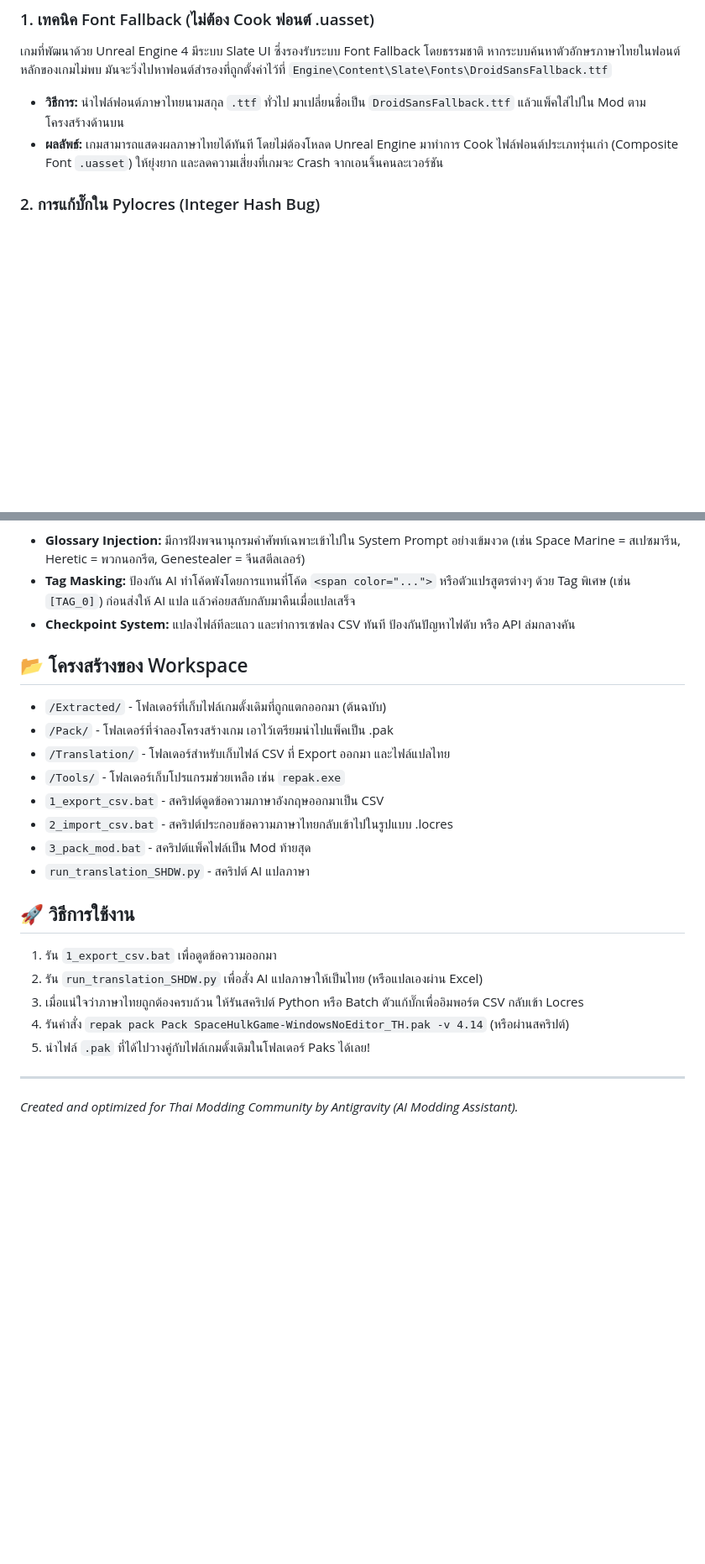
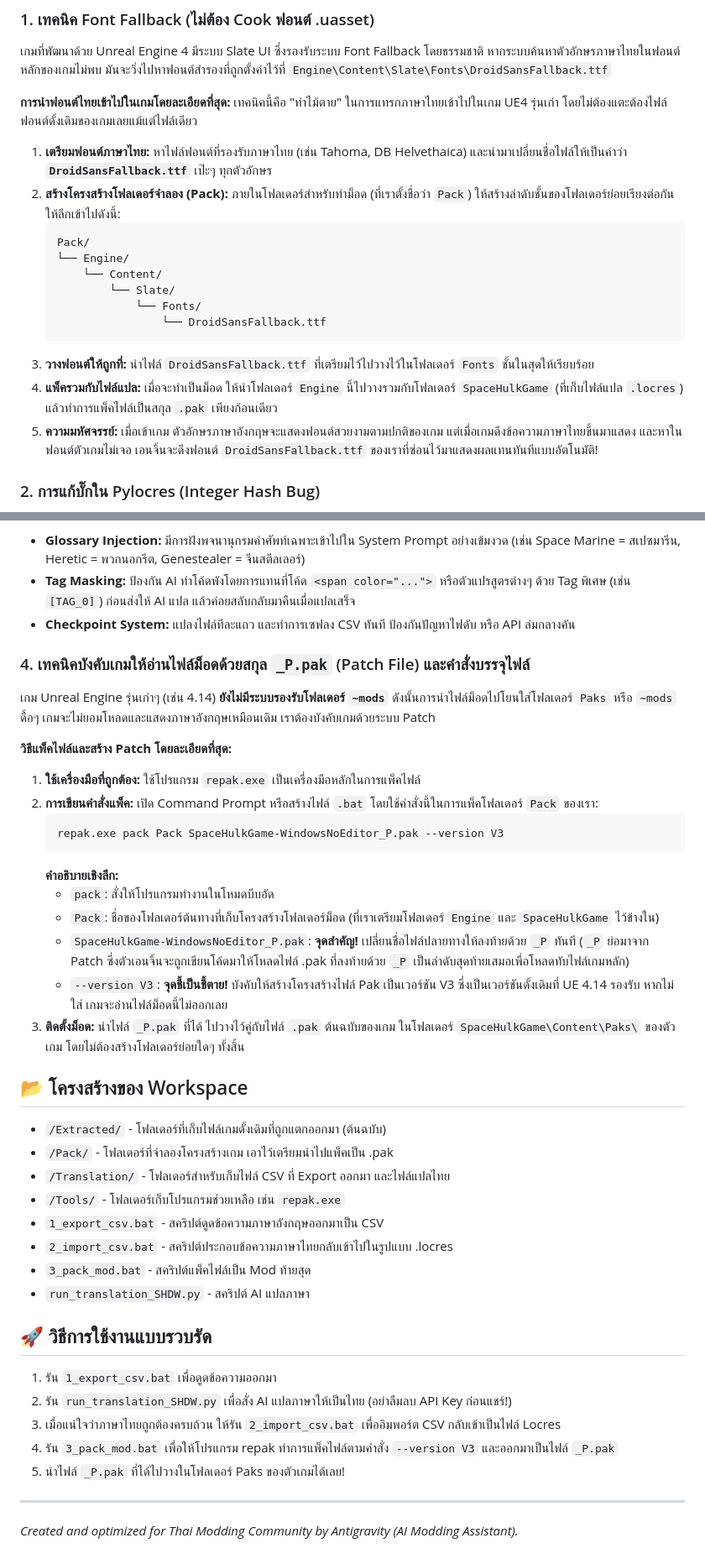
Before and after one commit to memolyviza2012-max/Modding-Knowledge, a Markdown page: Games/SpaceHulk_Deathwing/README.md, 2 parts joined by grey strips. Shown at 84% size. Rendered like a GitHub page; blank space fills up the shorter version.

Commit message:
Update README with detailed instructions for Font Fallback and Packing

````diff
--- a/Games/SpaceHulk_Deathwing/README.md
+++ b/Games/SpaceHulk_Deathwing/README.md
@@ -6,8 +6,23 @@ Repository สำหรับเก็บรวบรวมเทคนิค,
 
 ### 1. เทคนิค Font Fallback (ไม่ต้อง Cook ฟอนต์ .uasset)
 เกมที่พัฒนาด้วย Unreal Engine 4 มีระบบ Slate UI ซึ่งรองรับระบบ Font Fallback โดยธรรมชาติ หากระบบค้นหาตัวอักษรภาษาไทยในฟอนต์หลักของเกมไม่พบ มันจะวิ่งไปหาฟอนต์สำรองที่ถูกตั้งค่าไว้ที่ `Engine\Content\Slate\Fonts\DroidSansFallback.ttf`
-- **วิธีการ:** นำไฟล์ฟอนต์ภาษาไทยนามสกุล `.ttf` ทั่วไป มาเปลี่ยนชื่อเป็น `DroidSansFallback.ttf` แล้วแพ็คใส่ไปใน Mod ตามโครงสร้างด้านบน
-- **ผลลัพธ์:** เกมสามารถแสดงผลภาษาไทยได้ทันที โดยไม่ต้องโหลด Unreal Engine มาทำการ Cook ไฟล์ฟอนต์ประเภทรุ่นเก่า (Composite Font `.uasset`) ให้ยุ่งยาก และลดความเสี่ยงที่เกมจะ Crash จากเอนจิ้นคนละเวอร์ชัน
+
+**การนำฟอนต์ไทยเข้าไปในเกมโดยละเอียดที่สุด:**
+เทคนิคนี้คือ "ท่าไม้ตาย" ในการแทรกภาษาไทยเข้าไปในเกม UE4 รุ่นเก่า โดยไม่ต้องแตะต้องไฟล์ฟอนต์ดั้งเดิมของเกมเลยแม้แต่ไฟล์เดียว
+
+1. **เตรียมฟอนต์ภาษาไทย:** หาไฟล์ฟอนต์ที่รองรับภาษาไทย (เช่น Tahoma, DB Helvethaica) และนำมาเปลี่ยนชื่อไฟล์ให้เป็นคำว่า **`DroidSansFallback.ttf`** เป๊ะๆ ทุกตัวอักษร
+2. **สร้างโครงสร้างโฟลเดอร์จำลอง (Pack):** ภายในโฟลเดอร์สำหรับทำม็อด (ที่เราตั้งชื่อว่า `Pack`) ให้สร้างลำดับชั้นของโฟลเดอร์ย่อยเรียงต่อกันให้ลึกเข้าไปดังนี้:
+   ```text
+   Pack/
+   └── Engine/
+       └── Content/
+           └── Slate/
+               └── Fonts/
+                   └── DroidSansFallback.ttf
+   ```
+3. **วางฟอนต์ให้ถูกที่:** นำไฟล์ `DroidSansFallback.ttf` ที่เตรียมไว้ไปวางไว้ในโฟลเดอร์ `Fonts` ชั้นในสุดให้เรียบร้อย
+4. **แพ็ครวมกับไฟล์แปล:** เมื่อจะทำเป็นม็อด ให้นำโฟลเดอร์ `Engine` นี้ไปวางรวมกับโฟลเดอร์ `SpaceHulkGame` (ที่เก็บไฟล์แปล `.locres`) แล้วทำการแพ็คไฟล์เป็นสกุล `.pak` เพียงก้อนเดียว
+5. **ความมหัศจรรย์:** เมื่อเข้าเกม ตัวอักษรภาษาอังกฤษจะแสดงฟอนต์สวยงามตามปกติของเกม แต่เมื่อเกมดึงข้อความภาษาไทยขึ้นมาแสดง และหาในฟอนต์ตัวเกมไม่เจอ เอนจิ้นจะดึงฟอนต์ `DroidSansFallback.ttf` ของเราที่ซ่อนไว้มาแสดงผลแทนทันทีแบบอัตโนมัติ!
 
 ### 2. การแก้บั๊กใน Pylocres (Integer Hash Bug)
 เมื่อทำการนำเข้าไฟล์ `CSV` กลับไปเป็น `.locres` ผ่านคำสั่ง `pylocres from-csv` มักจะเจอข้อผิดพลาด `struct.error: required argument is not an integer`
@@ -24,6 +39,22 @@ Repository สำหรับเก็บรวบรวมเทคนิค,
 - **Tag Masking:** ป้องกัน AI ทำโค้ดพังโดยการแทนที่โค้ด `<span color="...">` หรือตัวแปรสูตรต่างๆ ด้วย Tag พิเศษ (เช่น `[TAG_0]`) ก่อนส่งให้ AI แปล แล้วค่อยสลับกลับมาคืนเมื่อแปลเสร็จ
 - **Checkpoint System:** แปลงไฟล์ทีละแถว และทำการเซฟลง CSV ทันที ป้องกันปัญหาไฟดับ หรือ API ล่มกลางคัน
 
+### 4. เทคนิคบังคับเกมให้อ่านไฟล์ม็อดด้วยสกุล `_P.pak` (Patch File) และคำสั่งบรรจุไฟล์
+เกม Unreal Engine รุ่นเก่าๆ (เช่น 4.14) **ยังไม่มีระบบรองรับโฟลเดอร์ `~mods`** ดังนั้นการนำไฟล์ม็อดไปโยนใส่โฟลเดอร์ `Paks` หรือ `~mods` ดื้อๆ เกมจะไม่ยอมโหลดและแสดงภาษาอังกฤษเหมือนเดิม เราต้องบังคับเกมด้วยระบบ Patch
+
+**วิธีแพ็คไฟล์และสร้าง Patch โดยละเอียดที่สุด:**
+1. **ใช้เครื่องมือที่ถูกต้อง:** ใช้โปรแกรม `repak.exe` เป็นเครื่องมือหลักในการแพ็คไฟล์
+2. **การเขียนคำสั่งแพ็ค:** เปิด Command Prompt หรือสร้างไฟล์ `.bat` โดยใช้คำสั่งนี้ในการแพ็คโฟลเดอร์ `Pack` ของเรา:
+   ```cmd
+   repak.exe pack Pack SpaceHulkGame-WindowsNoEditor_P.pak --version V3
+   ```
+   **คำอธิบายเชิงลึก:**
+   - `pack`: สั่งให้โปรแกรมทำงานในโหมดบีบอัด
+   - `Pack`: ชื่อของโฟลเดอร์ต้นทางที่เก็บโครงสร้างโฟลเดอร์ม็อด (ที่เราเตรียมโฟลเดอร์ `Engine` และ `SpaceHulkGame` ไว้ข้างใน)
+   - `SpaceHulkGame-WindowsNoEditor_P.pak`: **จุดสำคัญ!** เปลี่ยนชื่อไฟล์ปลายทางให้ลงท้ายด้วย `_P` ทันที (`_P` ย่อมาจาก Patch ซึ่งตัวเอนจิ้นจะถูกเขียนโค้ดมาให้โหลดไฟล์ .pak ที่ลงท้ายด้วย `_P` เป็นลำดับสุดท้ายเสมอเพื่อโหลดทับไฟล์เกมหลัก)
+   - `--version V3`: **จุดชี้เป็นชี้ตาย!** บังคับให้สร้างโครงสร้างไฟล์ Pak เป็นเวอร์ชัน V3 ซึ่งเป็นเวอร์ชันดั้งเดิมที่ UE 4.14 รองรับ หากไม่ใส่ เกมจะอ่านไฟล์ม็อดนี้ไม่ออกเลย
+3. **ติดตั้งม็อด:** นำไฟล์ `_P.pak` ที่ได้ ไปวางไว้คู่กับไฟล์ `.pak` ต้นฉบับของเกม ในโฟลเดอร์ `SpaceHulkGame\Content\Paks\` ของตัวเกม โดยไม่ต้องสร้างโฟลเดอร์ย่อยใดๆ ทั้งสิ้น
+
 ## 📂 โครงสร้างของ Workspace
 
 - `/Extracted/` - โฟลเดอร์ที่เก็บไฟล์เกมดั้งเดิมที่ถูกแตกออกมา (ต้นฉบับ)
@@ -35,13 +66,13 @@ Repository สำหรับเก็บรวบรวมเทคนิค,
 - `3_pack_mod.bat` - สคริปต์แพ็คไฟล์เป็น Mod ท้ายสุด
 - `run_translation_SHDW.py` - สคริปต์ AI แปลภาษา
 
-## 🚀 วิธีการใช้งาน
+## 🚀 วิธีการใช้งานแบบรวบรัด
 
 1. รัน `1_export_csv.bat` เพื่อดูดข้อความออกมา
-2. รัน `run_translation_SHDW.py` เพื่อสั่ง AI แปลภาษาให้เป็นไทย (หรือแปลเองผ่าน Excel)
-3. เมื่อแน่ใจว่าภาษาไทยถูกต้องครบถ้วน ให้รันสคริปต์ Python หรือ Batch ตัวแก้บั๊กเพื่ออิมพอร์ต CSV กลับเข้า Locres
-4. รันคำสั่ง `repak pack Pack SpaceHulkGame-WindowsNoEditor_TH.pak -v 4.14` (หรือผ่านสคริปต์)
-5. นำไฟล์ `.pak` ที่ได้ไปวางคู่กับไฟล์เกมดั้งเดิมในโฟลเดอร์ Paks ได้เลย!
+2. รัน `run_translation_SHDW.py` เพื่อสั่ง AI แปลภาษาให้เป็นไทย (อย่าลืมลบ API Key ก่อนแชร์!)
+3. เมื่อแน่ใจว่าภาษาไทยถูกต้องครบถ้วน ให้รัน `2_import_csv.bat` เพื่ออิมพอร์ต CSV กลับเข้าเป็นไฟล์ Locres
+4. รัน `3_pack_mod.bat` เพื่อให้โปรแกรม repak ทำการแพ็คไฟล์ตามคำสั่ง `--version V3` และออกมาเป็นไฟล์ `_P.pak`
+5. นำไฟล์ `_P.pak` ที่ได้ไปวางในโฟลเดอร์ Paks ของตัวเกมได้เลย!
 
 ---
 *Created and optimized for Thai Modding Community by Antigravity (AI Modding Assistant).*
````
